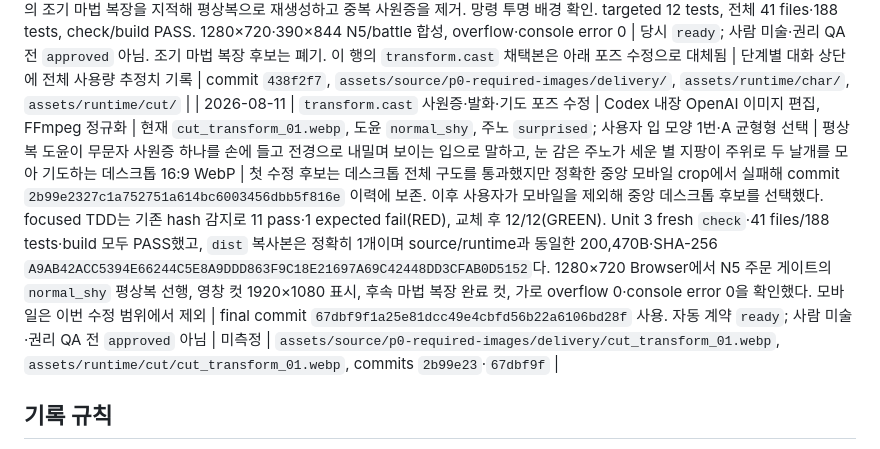
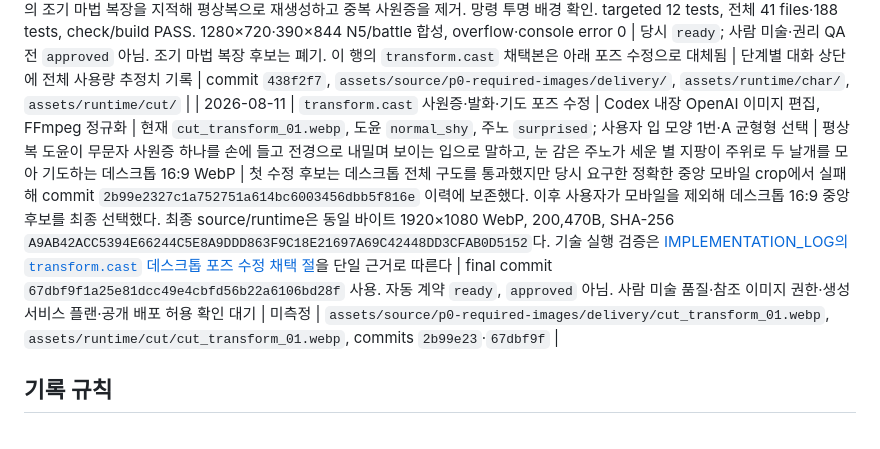
Before and after one commit to 2klips/the-judge-became-a-magical-girl, a Markdown page: docs/assets/AI_PRODUCTION_LOG.md, the part around the change. GitHub-like rendering.

Commit message:
docs(assets): separate transform cast QA evidence

```diff
--- a/docs/assets/AI_PRODUCTION_LOG.md
+++ b/docs/assets/AI_PRODUCTION_LOG.md
@@ -44,7 +44,7 @@
 | 2026-08-06 | M5 BGM controller 견고화 | Codex | runtime BGM 5곡, BGM 재생·duck·실패·autoplay·one-shot 계약 | 실패 경로 재요청 차단, autoplay pointerdown 재시도, 기본 음량 0.62·duck 0.18배, one-shot 중복 방지 | audio 5 tests, `check`, 38 files·171 tests, build PASS. 사람 청감은 대기 | 사용 | 미측정 | `src/audio/bgm.ts`, `tests/m5Audio.test.ts`, `M5_UI_BGM_REQUEST_MAPPING.md` |
 
 | 2026-08-11 | P0 필수 누락 이미지 3종 생성·정규화·runtime 채택 | Codex 내장 OpenAI 이미지 생성·편집 도구, FFmpeg 8.1.1, Pillow | 기존 망령 normal/hit, 변신 공간, 도윤 normal_shy/magical_pose, 주노 surprised/happy, 사용자 C형 선택·장면 정합 피드백 | `gray_wraith.weakened`, `transform.cast`, `transform.complete` source/runtime 동일 바이트 3종 | 사용자가 영창 컷의 조기 마법 복장을 지적해 평상복으로 재생성하고 중복 사원증을 제거. 망령 투명 배경 확인. targeted 12 tests, 전체 41 files·188 tests, check/build PASS. 1280×720·390×844 N5/battle 합성, overflow·console error 0 | 당시 `ready`; 사람 미술·권리 QA 전 `approved` 아님. 조기 마법 복장 후보는 폐기. 이 행의 `transform.cast` 채택본은 아래 포즈 수정으로 대체됨 | 단계별 대화 상단에 전체 사용량 추정치 기록 | commit `438f2f7`, `assets/source/p0-required-images/delivery/`, `assets/runtime/char/`, `assets/runtime/cut/` |
-| 2026-08-11 | `transform.cast` 사원증·발화·기도 포즈 수정 | Codex 내장 OpenAI 이미지 편집, FFmpeg 정규화 | 현재 `cut_transform_01.webp`, 도윤 `normal_shy`, 주노 `surprised`; 사용자 입 모양 1번·A 균형형 선택 | 평상복 도윤이 무문자 사원증 하나를 손에 들고 전경으로 내밀며 보이는 입으로 말하고, 눈 감은 주노가 세운 별 지팡이 주위로 두 날개를 모아 기도하는 데스크톱 16:9 WebP | 첫 수정 후보는 데스크톱 전체 구도를 통과했지만 정확한 중앙 모바일 crop에서 실패해 commit `2b99e2327c1a752751a614bc6003456dbb5f816e` 이력에 보존. 이후 사용자가 모바일을 제외해 중앙 데스크톱 후보를 선택했다. focused TDD는 기존 hash 감지로 11 pass·1 expected fail(RED), 교체 후 12/12(GREEN). Unit 3 fresh `check`·41 files/188 tests·build 모두 PASS했고, `dist` 복사본은 정확히 1개이며 source/runtime과 동일한 200,470B·SHA-256 `A9AB42ACC5394E66244C5E8A9DDD863F9C18E21697A69C42448DD3CFAB0D5152`다. 1280×720 Browser에서 N5 주문 게이트의 `normal_shy` 평상복 선행, 영창 컷 1920×1080 표시, 후속 마법 복장 완료 컷, 가로 overflow 0·console error 0을 확인했다. 모바일은 이번 수정 범위에서 제외 | final commit `67dbf9f1a25e81dcc49e4cbfd56b22a6106bd28f` 사용. 자동 계약 `ready`; 사람 미술·권리 QA 전 `approved` 아님 | 미측정 | `assets/source/p0-required-images/delivery/cut_transform_01.webp`, `assets/runtime/cut/cut_transform_01.webp`, commits `2b99e23`·`67dbf9f` |
+| 2026-08-11 | `transform.cast` 사원증·발화·기도 포즈 수정 | Codex 내장 OpenAI 이미지 편집, FFmpeg 정규화 | 현재 `cut_transform_01.webp`, 도윤 `normal_shy`, 주노 `surprised`; 사용자 입 모양 1번·A 균형형 선택 | 평상복 도윤이 무문자 사원증 하나를 손에 들고 전경으로 내밀며 보이는 입으로 말하고, 눈 감은 주노가 세운 별 지팡이 주위로 두 날개를 모아 기도하는 데스크톱 16:9 WebP | 첫 수정 후보는 데스크톱 전체 구도를 통과했지만 당시 요구한 정확한 중앙 모바일 crop에서 실패해 commit `2b99e2327c1a752751a614bc6003456dbb5f816e` 이력에 보존했다. 이후 사용자가 모바일을 제외해 데스크톱 16:9 중앙 후보를 최종 선택했다. 최종 source/runtime은 동일 바이트 1920×1080 WebP, 200,470B, SHA-256 `A9AB42ACC5394E66244C5E8A9DDD863F9C18E21697A69C42448DD3CFAB0D5152`다. 기술 실행 검증은 [IMPLEMENTATION_LOG의 `transform.cast` 데스크톱 포즈 수정 채택 절](../dev/IMPLEMENTATION_LOG.md#transformcast-데스크톱-포즈-수정-채택)을 단일 근거로 따른다 | final commit `67dbf9f1a25e81dcc49e4cbfd56b22a6106bd28f` 사용. 자동 계약 `ready`, `approved` 아님. 사람 미술 품질·참조 이미지 권한·생성 서비스 플랜·공개 배포 허용 확인 대기 | 미측정 | `assets/source/p0-required-images/delivery/cut_transform_01.webp`, `assets/runtime/cut/cut_transform_01.webp`, commits `2b99e23`·`67dbf9f` |
 
 ## 기록 규칙
 
```
